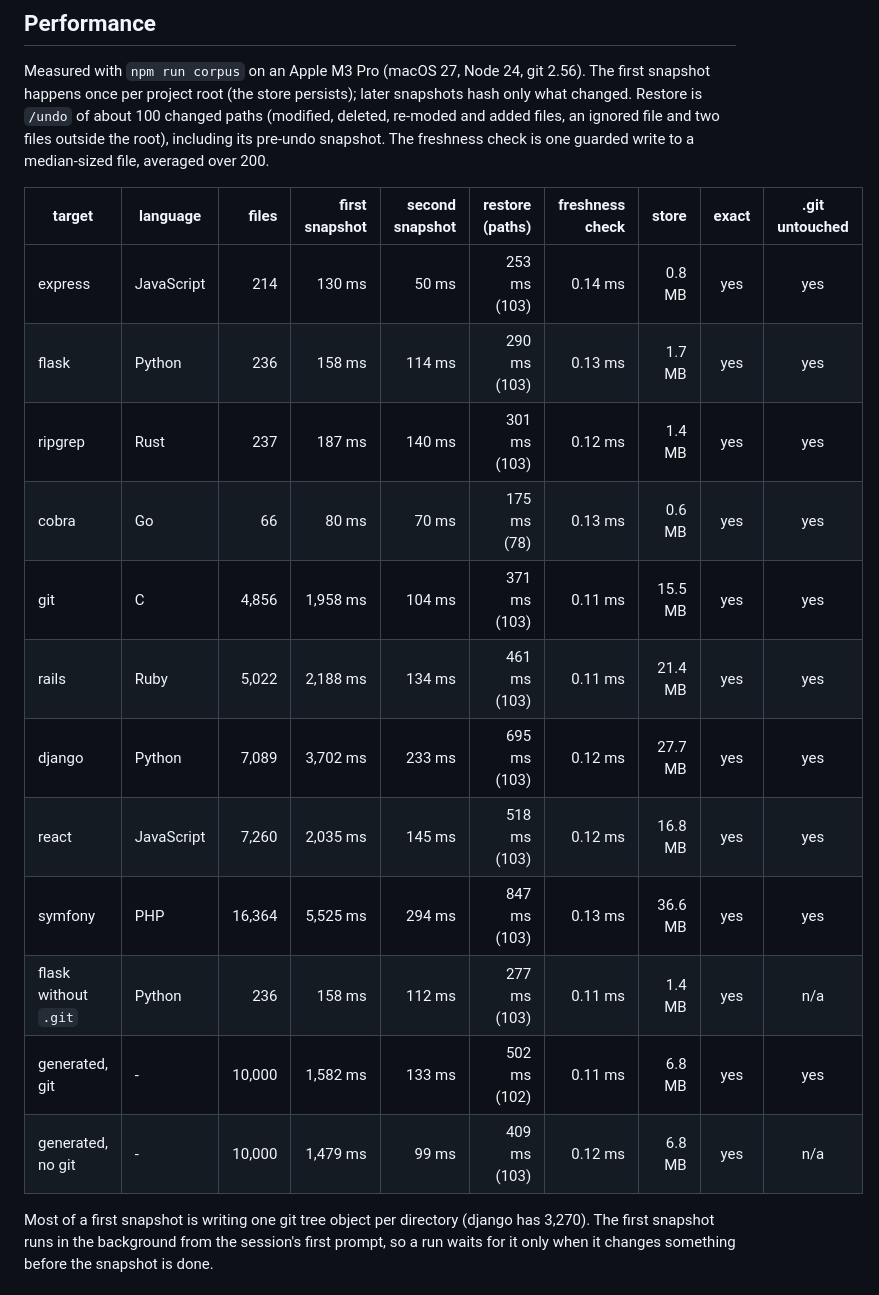
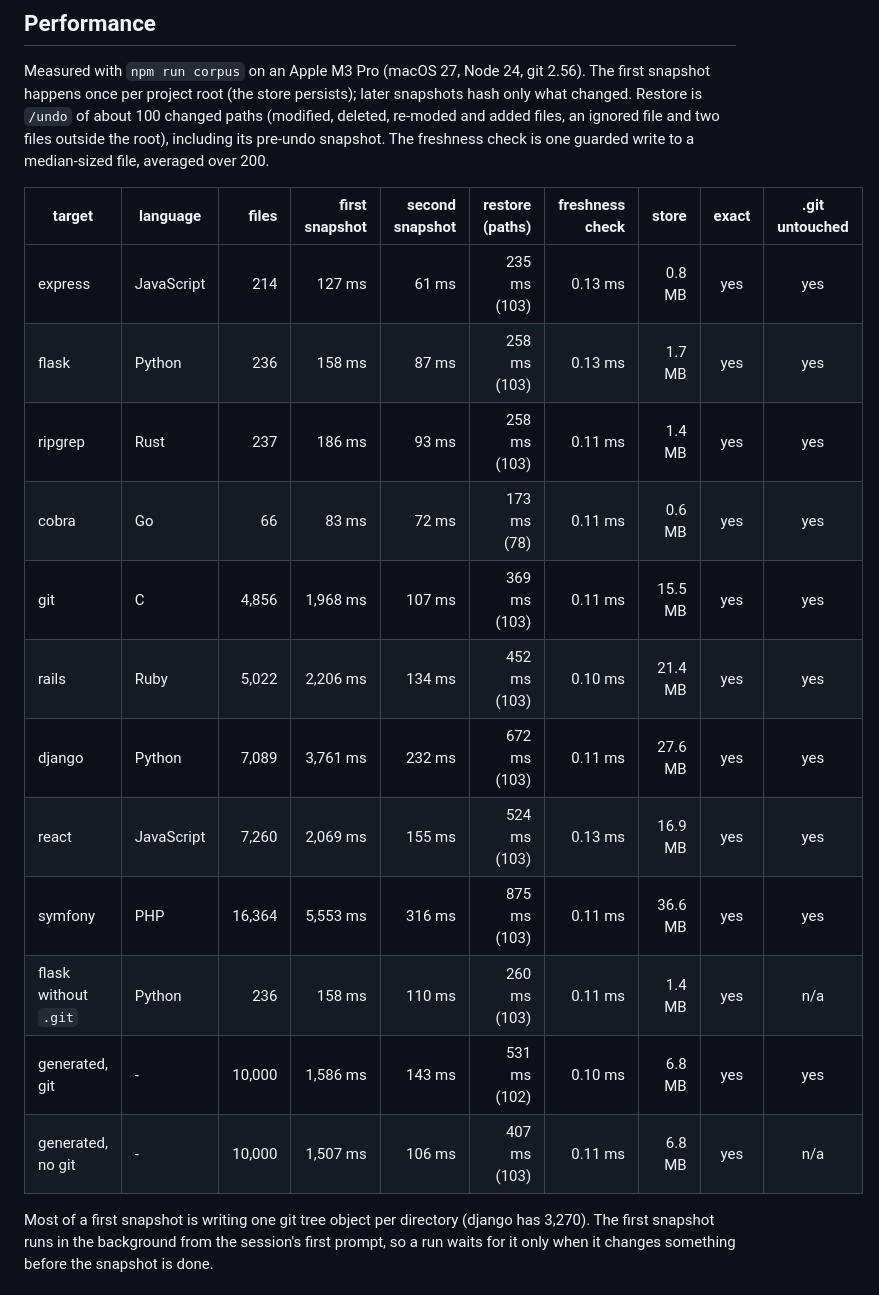
Before and after one commit to jlrrequina/pi-edit-guard, a Markdown page: README.md, the part around the change. Rendered like a GitHub page.

Commit message:
docs: performance measured on the release code

```diff
--- a/README.md
+++ b/README.md
@@ -115,18 +115,18 @@ Measured with `npm run corpus` on an Apple M3 Pro (macOS 27, Node 24, git 2.56).
 
 | target | language | files | first snapshot | second snapshot | restore (paths) | freshness check | store | exact | .git untouched |
 |---|---|--:|--:|--:|--:|--:|--:|:-:|:-:|
-| express | JavaScript | 214 | 130 ms | 50 ms | 253 ms (103) | 0.14 ms | 0.8 MB | yes | yes |
-| flask | Python | 236 | 158 ms | 114 ms | 290 ms (103) | 0.13 ms | 1.7 MB | yes | yes |
-| ripgrep | Rust | 237 | 187 ms | 140 ms | 301 ms (103) | 0.12 ms | 1.4 MB | yes | yes |
-| cobra | Go | 66 | 80 ms | 70 ms | 175 ms (78) | 0.13 ms | 0.6 MB | yes | yes |
-| git | C | 4,856 | 1,958 ms | 104 ms | 371 ms (103) | 0.11 ms | 15.5 MB | yes | yes |
-| rails | Ruby | 5,022 | 2,188 ms | 134 ms | 461 ms (103) | 0.11 ms | 21.4 MB | yes | yes |
-| django | Python | 7,089 | 3,702 ms | 233 ms | 695 ms (103) | 0.12 ms | 27.7 MB | yes | yes |
-| react | JavaScript | 7,260 | 2,035 ms | 145 ms | 518 ms (103) | 0.12 ms | 16.8 MB | yes | yes |
-| symfony | PHP | 16,364 | 5,525 ms | 294 ms | 847 ms (103) | 0.13 ms | 36.6 MB | yes | yes |
-| flask without `.git` | Python | 236 | 158 ms | 112 ms | 277 ms (103) | 0.11 ms | 1.4 MB | yes | n/a |
-| generated, git | - | 10,000 | 1,582 ms | 133 ms | 502 ms (102) | 0.11 ms | 6.8 MB | yes | yes |
-| generated, no git | - | 10,000 | 1,479 ms | 99 ms | 409 ms (103) | 0.12 ms | 6.8 MB | yes | n/a |
+| express | JavaScript | 214 | 127 ms | 61 ms | 235 ms (103) | 0.13 ms | 0.8 MB | yes | yes |
+| flask | Python | 236 | 158 ms | 87 ms | 258 ms (103) | 0.13 ms | 1.7 MB | yes | yes |
+| ripgrep | Rust | 237 | 186 ms | 93 ms | 258 ms (103) | 0.11 ms | 1.4 MB | yes | yes |
+| cobra | Go | 66 | 83 ms | 72 ms | 173 ms (78) | 0.11 ms | 0.6 MB | yes | yes |
+| git | C | 4,856 | 1,968 ms | 107 ms | 369 ms (103) | 0.11 ms | 15.5 MB | yes | yes |
+| rails | Ruby | 5,022 | 2,206 ms | 134 ms | 452 ms (103) | 0.10 ms | 21.4 MB | yes | yes |
+| django | Python | 7,089 | 3,761 ms | 232 ms | 672 ms (103) | 0.11 ms | 27.6 MB | yes | yes |
+| react | JavaScript | 7,260 | 2,069 ms | 155 ms | 524 ms (103) | 0.13 ms | 16.9 MB | yes | yes |
+| symfony | PHP | 16,364 | 5,553 ms | 316 ms | 875 ms (103) | 0.11 ms | 36.6 MB | yes | yes |
+| flask without `.git` | Python | 236 | 158 ms | 110 ms | 260 ms (103) | 0.11 ms | 1.4 MB | yes | n/a |
+| generated, git | - | 10,000 | 1,586 ms | 143 ms | 531 ms (102) | 0.10 ms | 6.8 MB | yes | yes |
+| generated, no git | - | 10,000 | 1,507 ms | 106 ms | 407 ms (103) | 0.11 ms | 6.8 MB | yes | n/a |
 
 Most of a first snapshot is writing one git tree object per directory (django has 3,270). The first snapshot runs in the background from the session's first prompt, so a run waits for it only when it changes something before the snapshot is done.
 
```
